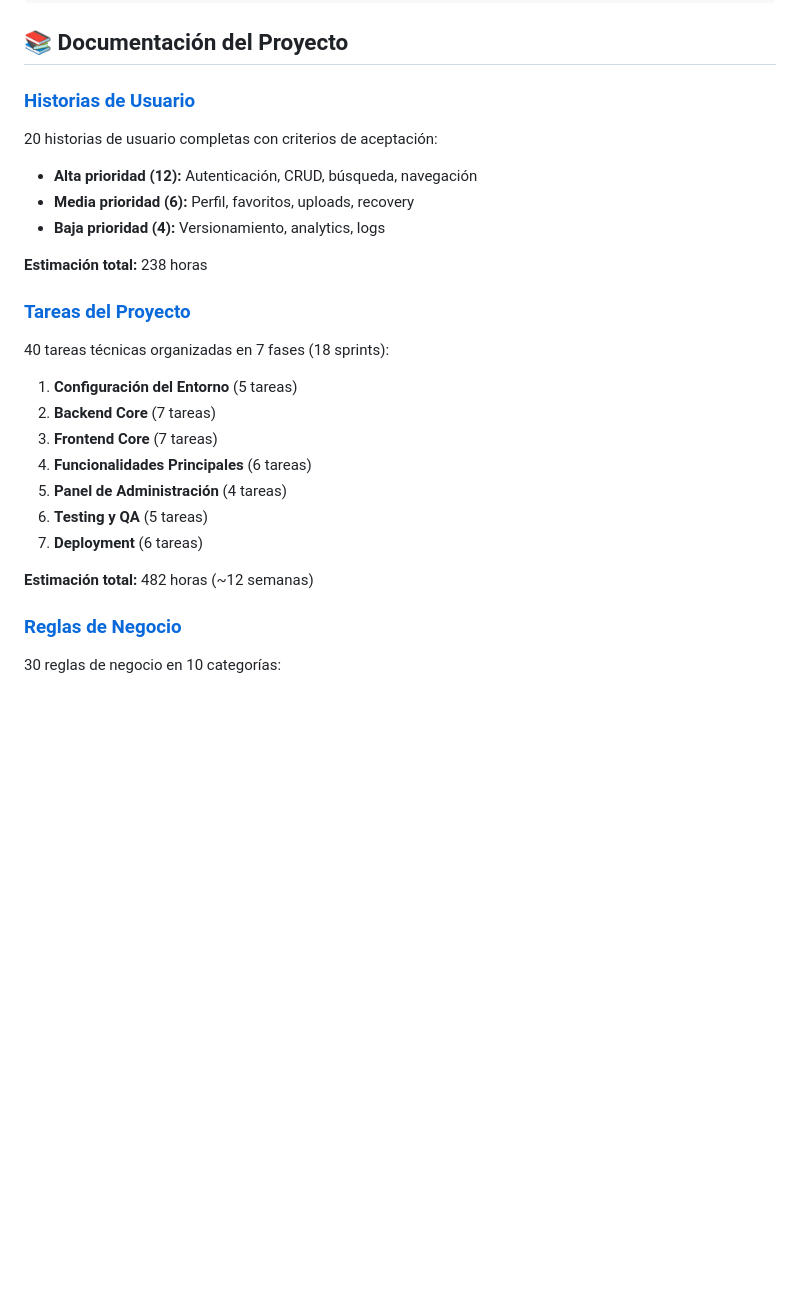
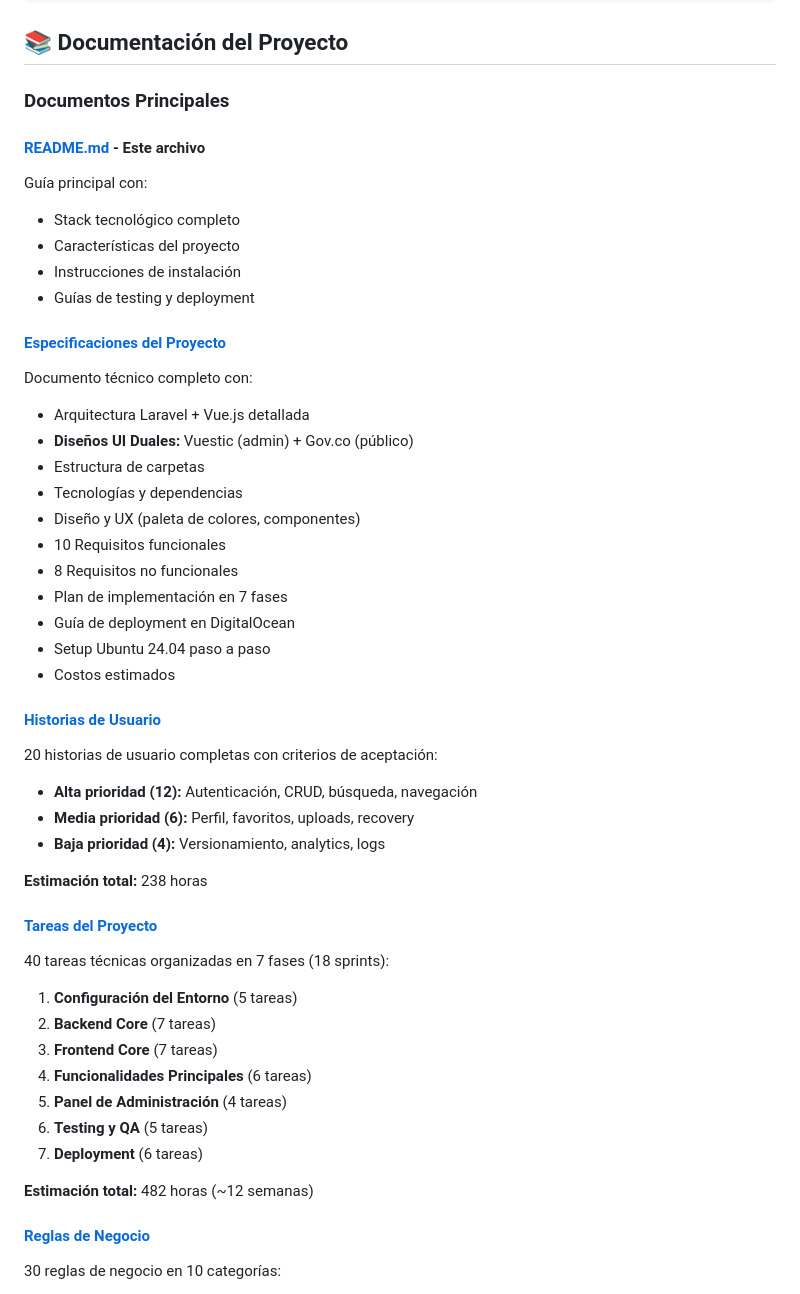
Before and after one commit to SantanderAcuna/documentacion, a Markdown page: README.md, the part around one of its changes. Drawn GitHub-style; blank space fills up the shorter version.

```diff
--- a/README.md
+++ b/README.md
@@ -110,7 +111,30 @@ documentacion/
 
 ## 📚 Documentación del Proyecto
 
-### [Historias de Usuario](user-stories.md)
+### Documentos Principales
+
+#### [README.md](README.md) - Este archivo
+Guía principal con:
+- Stack tecnológico completo
+- Características del proyecto
+- Instrucciones de instalación
+- Guías de testing y deployment
+
+#### [Especificaciones del Proyecto](project-specs.md)
+Documento técnico completo con:
+- Arquitectura Laravel + Vue.js detallada
+- **Diseños UI Duales:** Vuestic (admin) + Gov.co (público)
+- Estructura de carpetas
+- Tecnologías y dependencias
+- Diseño y UX (paleta de colores, componentes)
+- 10 Requisitos funcionales
+- 8 Requisitos no funcionales
+- Plan de implementación en 7 fases
+- Guía de deployment en DigitalOcean
+- Setup Ubuntu 24.04 paso a paso
+- Costos estimados
+
+#### [Historias de Usuario](user-stories.md)
 20 historias de usuario completas con criterios de aceptación:
 - **Alta prioridad (12):** Autenticación, CRUD, búsqueda, navegación
 - **Media prioridad (6):** Perfil, favoritos, uploads, recovery
@@ -118,7 +142,7 @@ documentacion/
 
 **Estimación total:** 238 horas
 
-### [Tareas del Proyecto](tasks.md)
+#### [Tareas del Proyecto](tasks.md)
 40 tareas técnicas organizadas en 7 fases (18 sprints):
 1. **Configuración del Entorno** (5 tareas)
 2. **Backend Core** (7 tareas)
@@ -130,7 +154,7 @@ documentacion/
 
 **Estimación total:** 482 horas (~12 semanas)
 
-### [Reglas de Negocio](business-rules.md)
+#### [Reglas de Negocio](business-rules.md)
 30 reglas de negocio en 10 categorías:
 - Autenticación y Sesiones
 - Autorización y Permisos
```
Also changed, not shown: other parts of README.md (+95 -13 lines).
